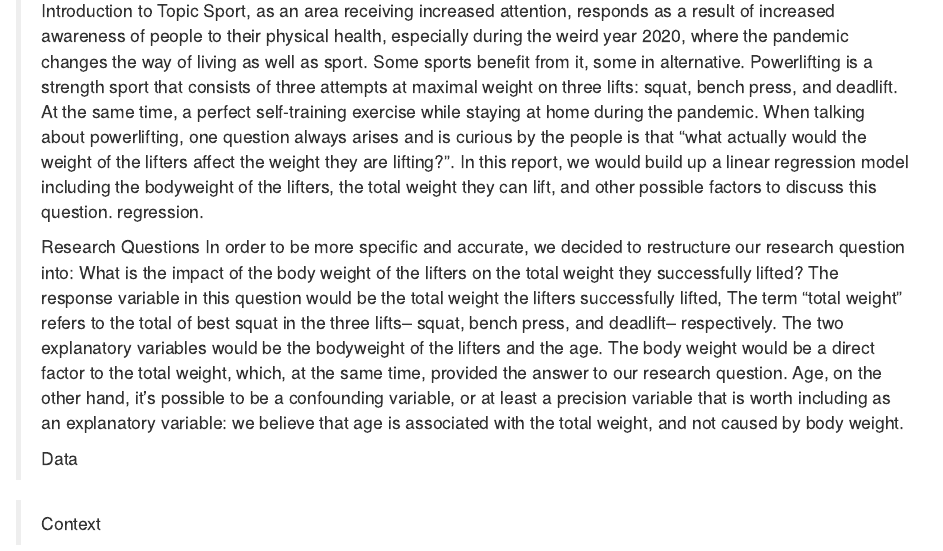
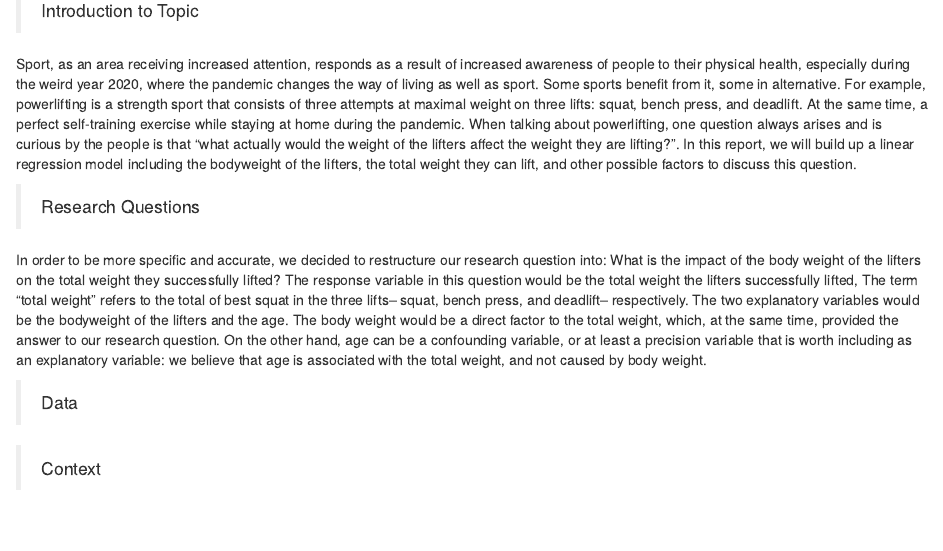
Before and after one commit to proxima-j/STAT155-PROJECT3, an R Markdown document (stat155-project3.Rmd): the page in a window 1100 px wide, from 140 px down. Rendered offline with R 4.5, knitr and Pandoc, with nearby package versions; some code elsewhere in the file could not run offline.

Commit message:
edit intro and research question grammar

````diff
--- a/stat155-project3.Rmd
+++ b/stat155-project3.Rmd
@@ -18,11 +18,13 @@ library(knitr)
 ```
 
 > Introduction to Topic
-Sport, as an area receiving increased attention, responds as a result of increased awareness of people to their physical health, especially during the weird year 2020, where the pandemic changes the way of living as well as sport. Some sports benefit from it, some in alternative. Powerlifting is a strength sport that consists of three attempts at maximal weight on three lifts: squat, bench press, and deadlift. At the same time, a perfect self-training exercise while staying at home during the pandemic. When talking about powerlifting, one question always arises and is curious by the people is that “what actually would the weight of the lifters affect the weight they are lifting?”. In this report, we would build up a linear regression model including the bodyweight of the lifters, the total weight they can lift, and other possible factors to discuss this question. regression.
->
+
+Sport, as an area receiving increased attention, responds as a result of increased awareness of people to their physical health, especially during the weird year 2020, where the pandemic changes the way of living as well as sport. Some sports benefit from it, some in alternative. For example, powerlifting is a strength sport that consists of three attempts at maximal weight on three lifts: squat, bench press, and deadlift. At the same time, a perfect self-training exercise while staying at home during the pandemic. When talking about powerlifting, one question always arises and is curious by the people is that “what actually would the weight of the lifters affect the weight they are lifting?”. In this report, we will build up a linear regression model including the bodyweight of the lifters, the total weight they can lift, and other possible factors to discuss this question.
+
 > Research Questions
-In order to be more specific and accurate, we decided to restructure our research question into:  What is the impact of the body weight of the lifters on the total weight they successfully lifted? The response variable in this question would be the total weight the lifters successfully lifted, The term “total weight” refers to the total of best squat in the three lifts-- squat, bench press, and deadlift-- respectively. The two explanatory variables would be the bodyweight of the lifters and the age. The body weight would be a direct factor to the total weight, which, at the same time, provided the answer to our research question. Age, on the other hand, it’s possible to be a confounding variable, or at least a precision variable that is worth including as an explanatory variable: we believe that age is associated with the total weight, and not caused by body weight.
->
+
+In order to be more specific and accurate, we decided to restructure our research question into:  What is the impact of the body weight of the lifters on the total weight they successfully lifted? The response variable in this question would be the total weight the lifters successfully lifted, The term “total weight” refers to the total of best squat in the three lifts-- squat, bench press, and deadlift-- respectively. The two explanatory variables would be the bodyweight of the lifters and the age. The body weight would be a direct factor to the total weight, which, at the same time, provided the answer to our research question. On the other hand, age can be a confounding variable, or at least a precision variable that is worth including as an explanatory variable: we believe that age is associated with the total weight, and not caused by body weight.
+
 > Data
 
 > Context
````
Also changed, not shown: stat155-project3.html (added).
